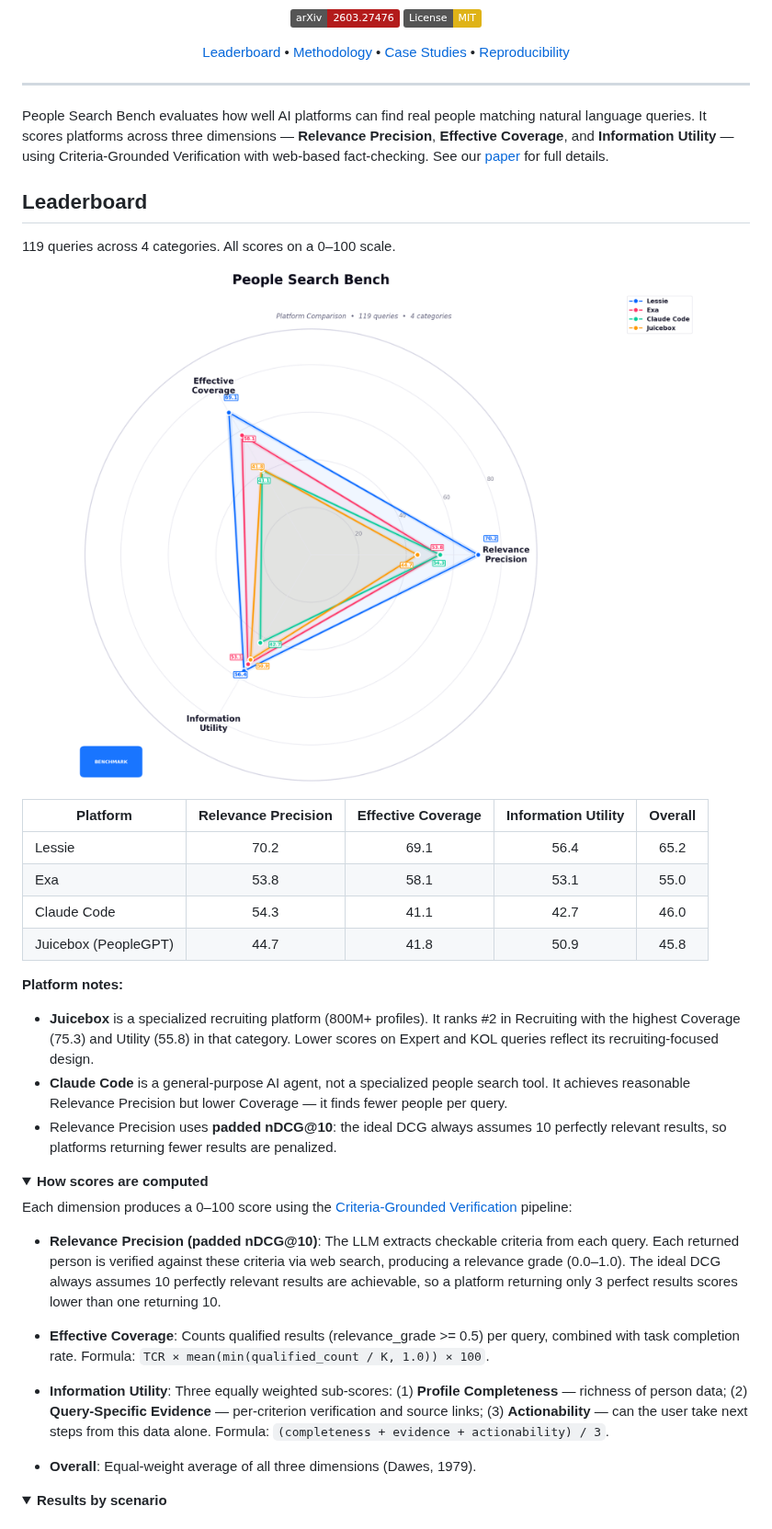
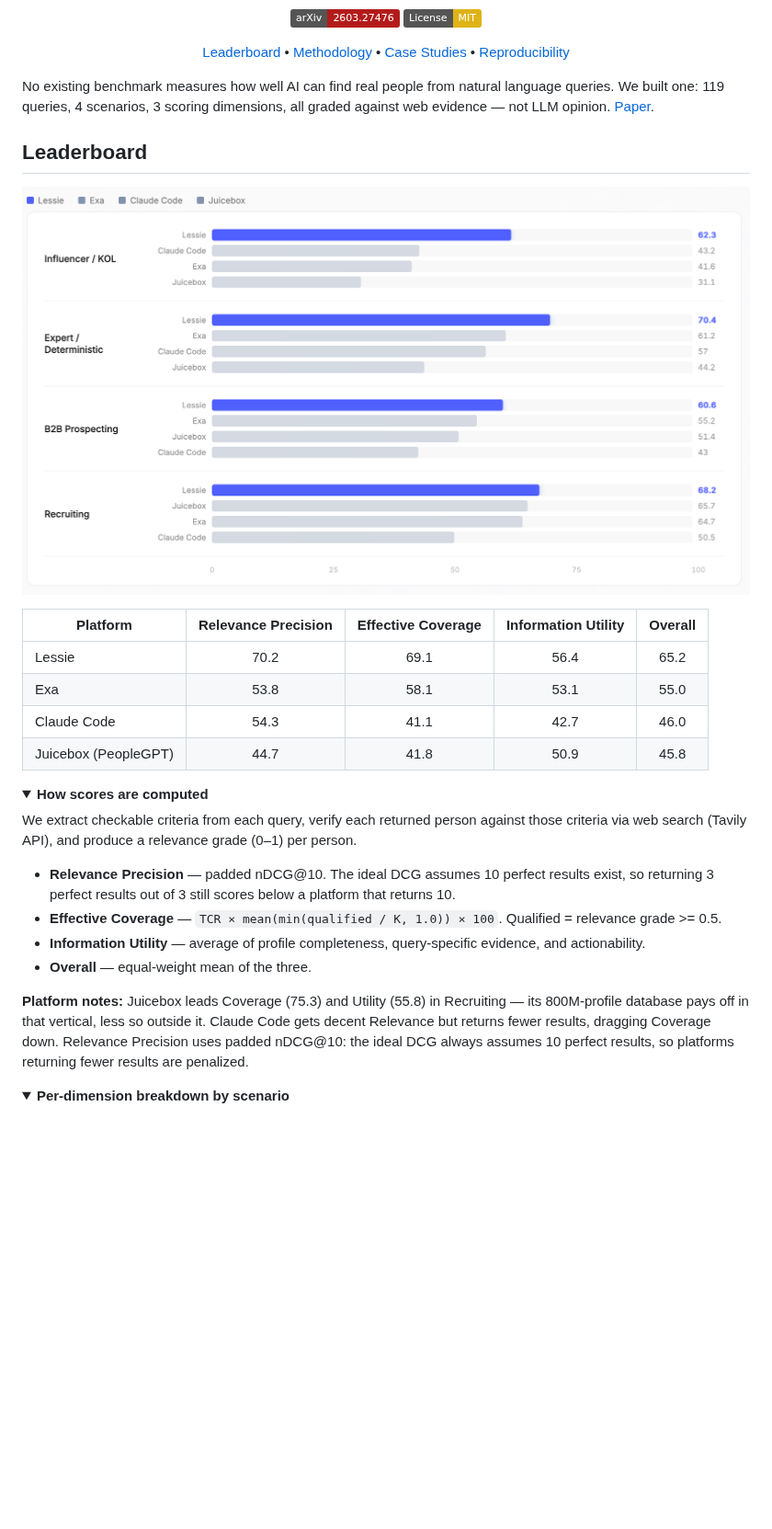
Before and after one commit to LessieAI/people-search-bench, a Markdown page: README.md, the part around one of its changes. Shown at 92% size. GitHub-like rendering; pictures changed too: assets/performance-by-scenario.png (added); folded sections open; badges without logos; blank space fills up the shorter version.

```diff
--- a/README.md
+++ b/README.md
@@ -16,16 +14,12 @@
   <a href="#data--reproducibility">Reproducibility</a>
 </p>
 
----
-
-People Search Bench evaluates how well AI platforms can find real people matching natural language queries. It scores platforms across three dimensions — **Relevance Precision**, **Effective Coverage**, and **Information Utility** — using Criteria-Grounded Verification with web-based fact-checking. See our [paper](https://arxiv.org/abs/2603.27476) for full details.
+No existing benchmark measures how well AI can find real people from natural language queries. We built one: 119 queries, 4 scenarios, 3 scoring dimensions, all graded against web evidence — not LLM opinion. [Paper](https://arxiv.org/abs/2603.27476).
 
 ## Leaderboard
 
-119 queries across 4 categories. All scores on a 0–100 scale.
-
 <p align="center">
-  <img src="assets/radar-chart.png" alt="Radar chart comparing platform scores" width="800"/>
+  <img src="assets/performance-by-scenario.png" alt="Performance by scenario" width="800"/>
 </p>
 
 | Platform | Relevance Precision | Effective Coverage | Information Utility | Overall |
@@ -35,26 +29,20 @@ People Search Bench evaluates how well AI platforms can find real people matchin
 | Claude Code | 54.3 | 41.1 | 42.7 | 46.0 |
 | Juicebox (PeopleGPT) | 44.7 | 41.8 | 50.9 | 45.8 |
 
-**Platform notes:**
-- **Juicebox** is a specialized recruiting platform (800M+ profiles). It ranks #2 in Recruiting with the highest Coverage (75.3) and Utility (55.8) in that category. Lower scores on Expert and KOL queries reflect its recruiting-focused design.
-- **Claude Code** is a general-purpose AI agent, not a specialized people search tool. It achieves reasonable Relevance Precision but lower Coverage — it finds fewer people per query.
-- Relevance Precision uses **padded nDCG@10**: the ideal DCG always assumes 10 perfectly relevant results, so platforms returning fewer results are penalized.
-
 <details>
 <summary><b>How scores are computed</b></summary>
 
-Each dimension produces a 0–100 score using the [Criteria-Grounded Verification](#methodology) pipeline:
+We extract checkable criteria from each query, verify each returned person against those criteria via web search (Tavily API), and produce a relevance grade (0–1) per person.
 
-- **Relevance Precision (padded nDCG@10)**: The LLM extracts checkable criteria from each query. Each returned person is verified against these criteria via web search, producing a relevance grade (0.0–1.0). The ideal DCG always assumes 10 perfectly relevant results are achievable, so a platform returning only 3 perfect results scores lower than one returning 10.
+- **Relevance Precision** — padded nDCG@10. The ideal DCG assumes 10 perfect results exist, so returning 3 perfect results out of 3 still scores below a platform that returns 10.
+- **Effective Coverage** — `TCR × mean(min(qualified / K, 1.0)) × 100`. Qualified = relevance grade >= 0.5.
+- **Information Utility** — average of profile completeness, query-specific evidence, and actionability.
+- **Overall** — equal-weight mean of the three.
 
-- **Effective Coverage**: Counts qualified results (relevance_grade >= 0.5) per query, combined with task completion rate. Formula: `TCR × mean(min(qualified_count / K, 1.0)) × 100`.
-
-- **Information Utility**: Three equally weighted sub-scores: (1) **Profile Completeness** — richness of person data; (2) **Query-Specific Evidence** — per-criterion verification and source links; (3) **Actionability** — can the user take next steps from this data alone. Formula: `(completeness + evidence + actionability) / 3`.
-
-- **Overall**: Equal-weight average of all three dimensions (Dawes, 1979).
+**Platform notes:** Juicebox leads Coverage (75.3) and Utility (55.8) in Recruiting — its 800M-profile database pays off in that vertical, less so outside it. Claude Code gets decent Relevance but returns fewer results, dragging Coverage down. Relevance Precision uses padded nDCG@10: the ideal DCG always assumes 10 perfect results, so platforms returning fewer results are penalized.
 
 </details>
 
 <details>
-<summary><b>Results by scenario</b></summary>
+<summary><b>Per-dimension breakdown by scenario</b></summary>
 
```
Also changed, not shown: other parts of README.md (+56 -97 lines), assets/platform-comparison.png (added), 1 other file.
